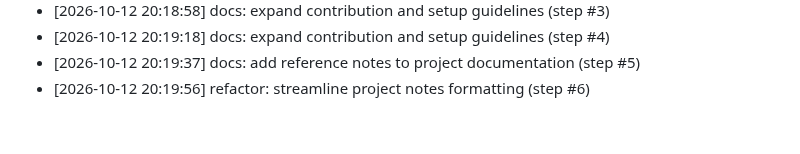
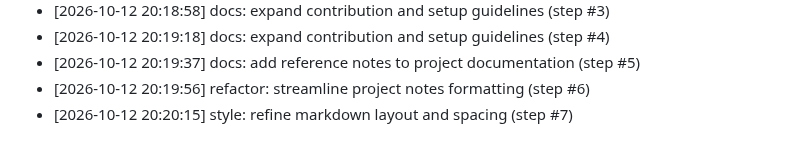
Before and after one commit to AnshulKanodia35/portfolio-starter-kit, a Markdown page: CONTRIBUTIONS.md, the part around the change. Rendered like a GitHub page.

Commit message:
style: refine markdown layout and spacing (step #7)
Co-authored-by: AnshulKanodia35 <288319031+AnshulKanodia35@users.noreply.github.com>

```diff
--- a/CONTRIBUTIONS.md
+++ b/CONTRIBUTIONS.md
@@ -131,3 +131,4 @@
 - [2026-10-12 20:19:18] docs: expand contribution and setup guidelines (step #4)
 - [2026-10-12 20:19:37] docs: add reference notes to project documentation (step #5)
 - [2026-10-12 20:19:56] refactor: streamline project notes formatting (step #6)
+- [2026-10-12 20:20:15] style: refine markdown layout and spacing (step #7)
```
